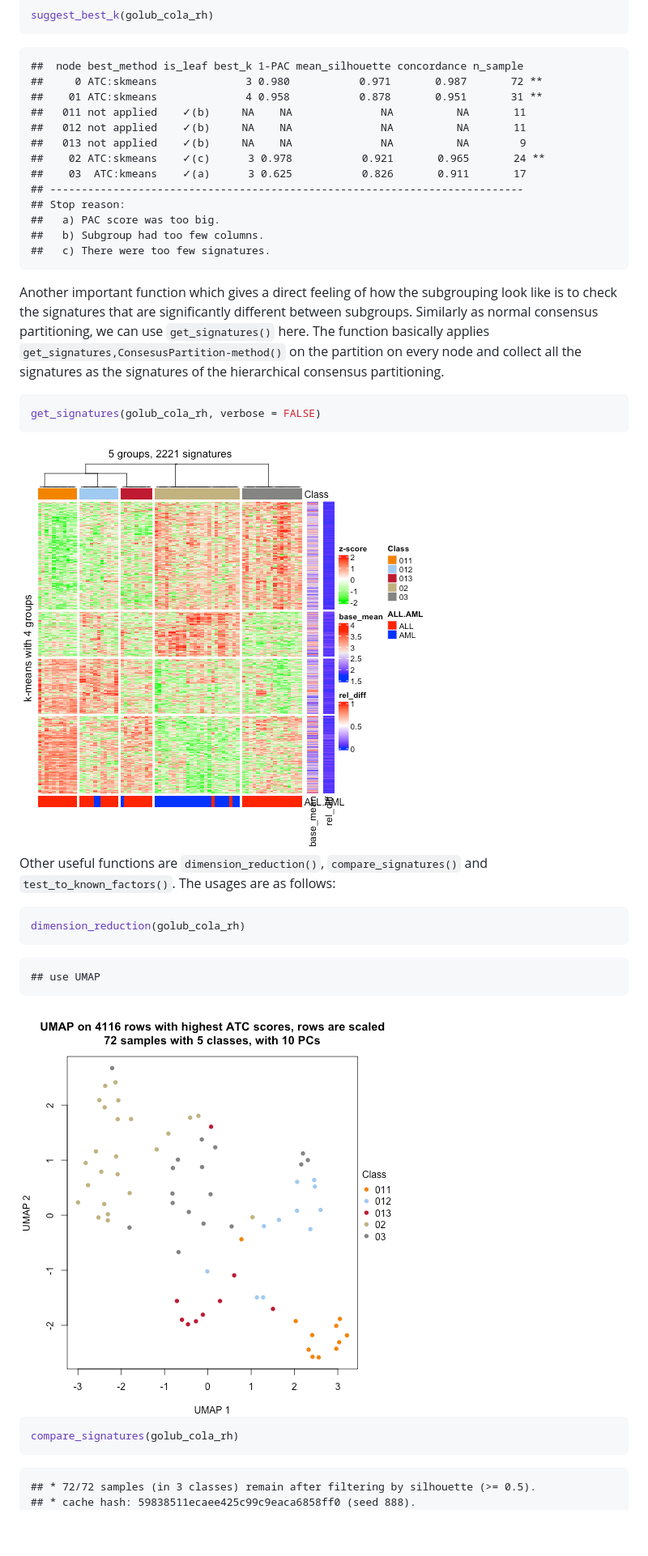
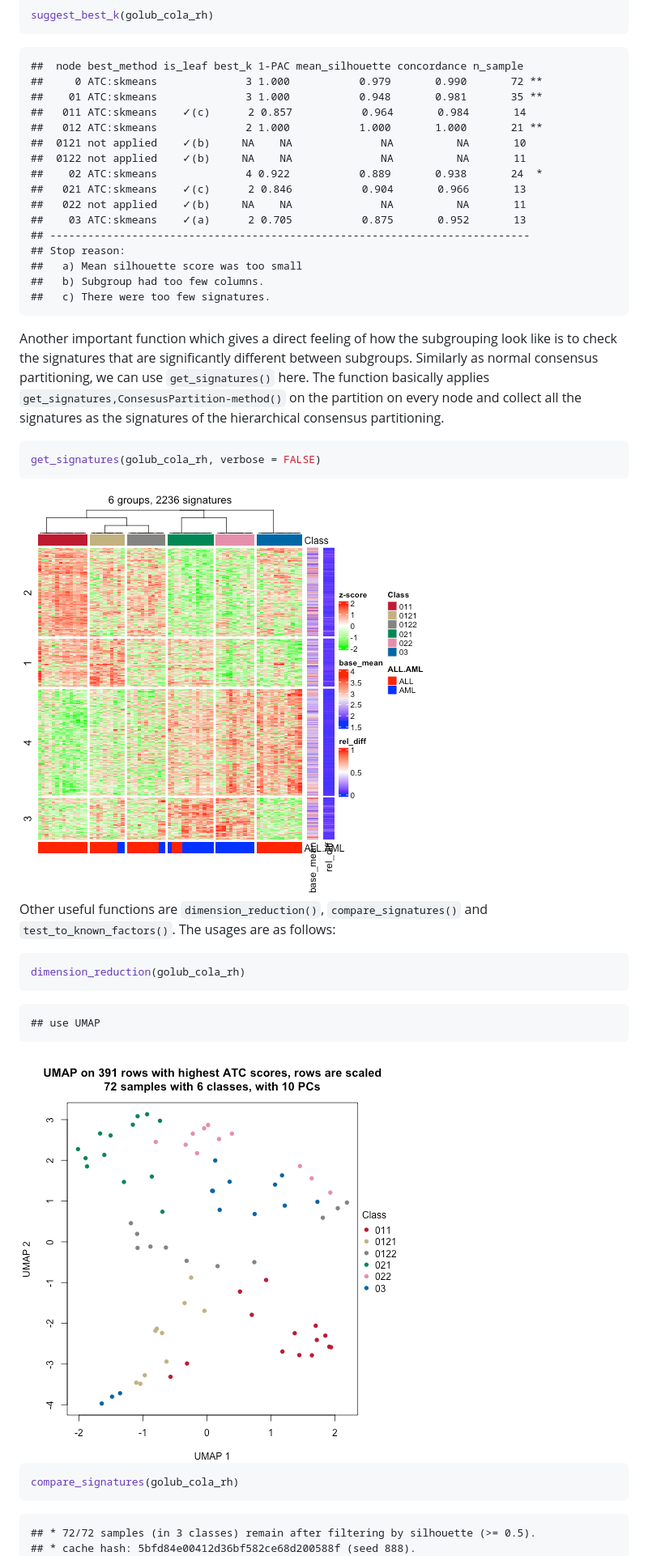
Before and after one commit to jokergoo/cola_vignettes, a Markdown page: hierarchical.md, the part around the change printed below. Shown: that part at 81% size. Drawn GitHub-style; pictures changed too: figure/unnamed-chunk-12-1.png, figure/unnamed-chunk-13-1.png; blank space fills up the shorter version.

````diff
--- a/hierarchical.md
+++ b/hierarchical.md
@@ -382,16 +383,19 @@ suggest_best_k(golub_cola_rh)
 
 ```
 ##  node best_method is_leaf best_k 1-PAC mean_silhouette concordance n_sample
-##     0 ATC:skmeans              3 0.980           0.971       0.987       72 **
-##    01 ATC:skmeans              4 0.958           0.878       0.951       31 **
-##   011 not applied    ✓(b)     NA    NA              NA          NA       11
-##   012 not applied    ✓(b)     NA    NA              NA          NA       11
-##   013 not applied    ✓(b)     NA    NA              NA          NA        9
-##    02 ATC:skmeans    ✓(c)      3 0.978           0.921       0.965       24 **
-##    03  ATC:kmeans    ✓(a)      3 0.625           0.826       0.911       17
-## ---------------------------------------------------------------------------
+##     0 ATC:skmeans              3 1.000           0.979       0.990       72 **
+##    01 ATC:skmeans              3 1.000           0.948       0.981       35 **
+##   011 ATC:skmeans    ✓(c)      2 0.857           0.964       0.984       14
+##   012 ATC:skmeans              2 1.000           1.000       1.000       21 **
+##  0121 not applied    ✓(b)     NA    NA              NA          NA       10
+##  0122 not applied    ✓(b)     NA    NA              NA          NA       11
+##    02 ATC:skmeans              4 0.922           0.889       0.938       24  *
+##   021 ATC:skmeans    ✓(c)      2 0.846           0.904       0.966       13
+##   022 not applied    ✓(b)     NA    NA              NA          NA       11
+##    03 ATC:skmeans    ✓(a)      2 0.705           0.875       0.952       13
+## ----------------------------------------------------------------------------
 ## Stop reason:
-##   a) PAC score was too big.
+##   a) Mean silhouette score was too small
 ##   b) Subgroup had too few columns.
 ##   c) There were too few signatures.
 ```
@@ -431,5 +435,5 @@ compare_signatures(golub_cola_rh)
 
 ```
 ## * 72/72 samples (in 3 classes) remain after filtering by silhouette (>= 0.5).
-## * cache hash: 59838511ecaee425c99c9eaca6858ff0 (seed 888).
+## * cache hash: 5bfd84e00412d36bf582ce68d200588f (seed 888).
 ## * calculating row difference between subgroups by Ftest.
````
Also changed, not shown: other parts of hierarchical.md (+120 -112 lines), figure/unnamed-chunk-14-1.png, figure/unnamed-chunk-4-1.png, figure/unnamed-chunk-7-1.png, figure/unnamed-chunk-8-1.png, 2 other files.
